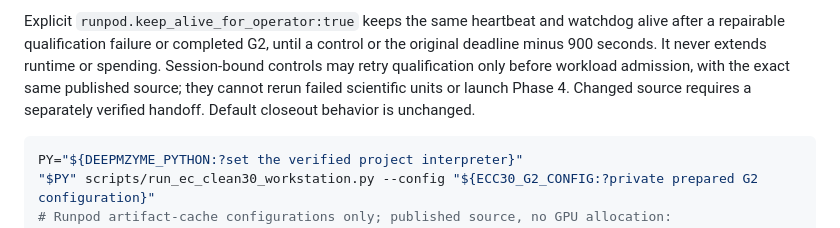
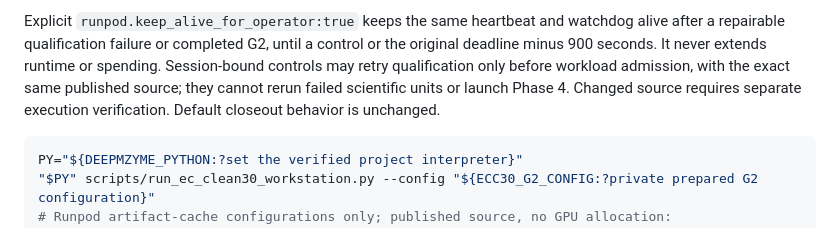
Before and after one commit to MECHTI1/DeepMzyme, a Markdown page: docs/EC_TRAINING_PIPELINE_PLAYBOOK.md, the part around the change. Rendered like a GitHub page.

Commit message:
Clarify execution verification after source changes

````diff
--- a/docs/EC_TRAINING_PIPELINE_PLAYBOOK.md
+++ b/docs/EC_TRAINING_PIPELINE_PLAYBOOK.md
@@ -505,7 +505,7 @@ Explicit `runpod.keep_alive_for_operator:true` keeps the same heartbeat and watc
 qualification failure or completed G2, until a control or the original deadline minus 900 seconds. It never
 extends runtime or spending. Session-bound controls may retry qualification only before workload admission,
 with the exact same published source; they cannot rerun failed scientific units or launch Phase 4. Changed
-source requires a separately verified handoff. Default closeout behavior is unchanged.
+source requires separate execution verification. Default closeout behavior is unchanged.
 
 ```bash
 PY="${DEEPMZYME_PYTHON:?set the verified project interpreter}"
````
